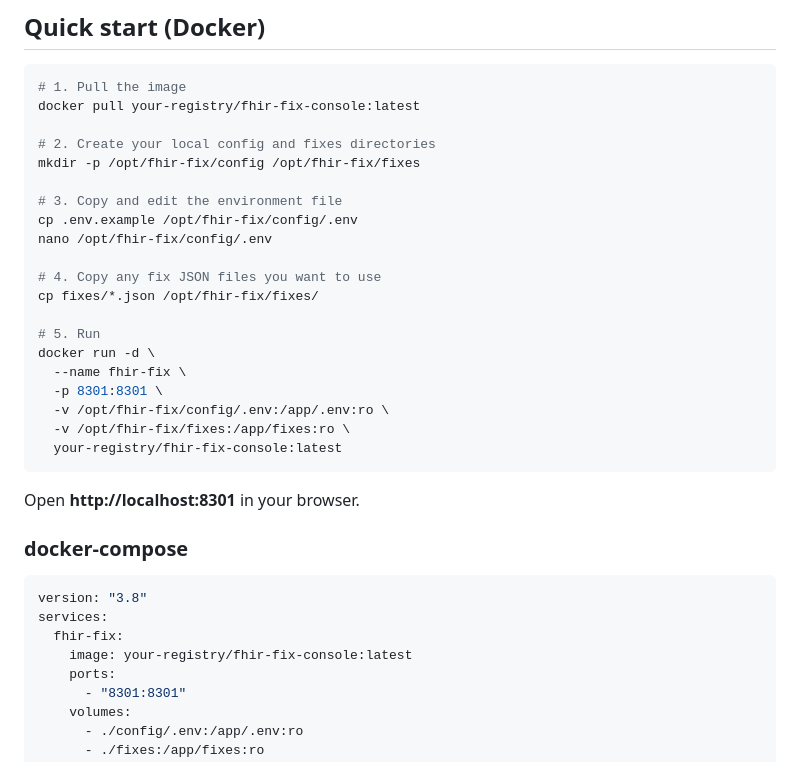
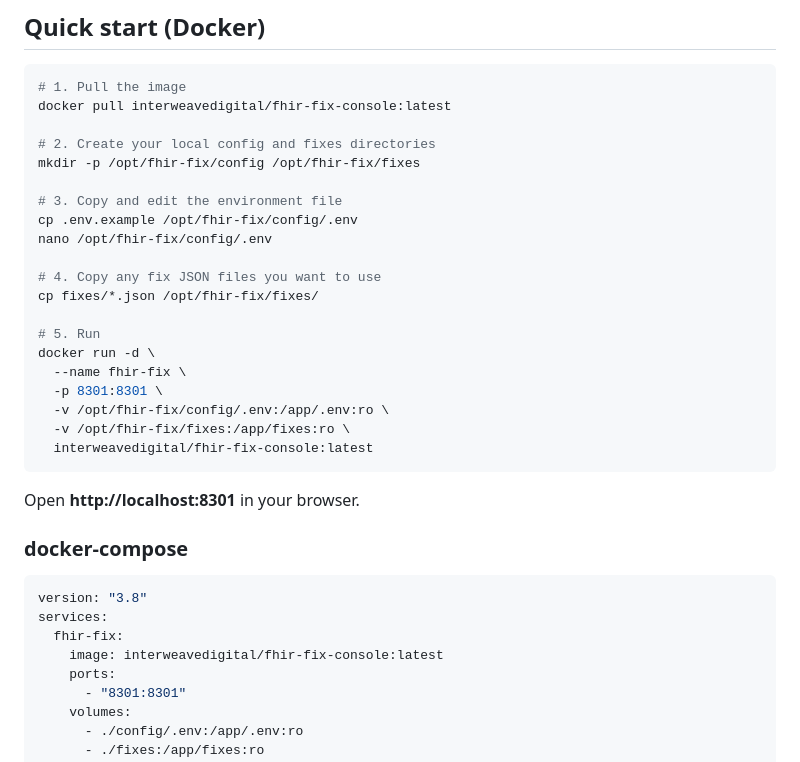
Before and after one commit to StuartVinton/FHIR-Fix, a Markdown page: README.md, the part around the change. GitHub-like rendering.

````diff
--- a/README.md
+++ b/README.md
@@ -70,7 +70,7 @@ The browser only ever talks to port **8301**. Port **8300** (or whatever your up
 
 ```bash
 # 1. Pull the image
-docker pull your-registry/fhir-fix-console:latest
+docker pull interweavedigital/fhir-fix-console:latest
 
 # 2. Create your local config and fixes directories
 mkdir -p /opt/fhir-fix/config /opt/fhir-fix/fixes
@@ -88,7 +88,7 @@ docker run -d \
   -p 8301:8301 \
   -v /opt/fhir-fix/config/.env:/app/.env:ro \
   -v /opt/fhir-fix/fixes:/app/fixes:ro \
-  your-registry/fhir-fix-console:latest
+  interweavedigital/fhir-fix-console:latest
 ```
 
 Open **http://localhost:8301** in your browser.
@@ -99,7 +99,7 @@ Open **http://localhost:8301** in your browser.
 version: "3.8"
 services:
   fhir-fix:
-    image: your-registry/fhir-fix-console:latest
+    image: interweavedigital/fhir-fix-console:latest
     ports:
       - "8301:8301"
     volumes:
````
